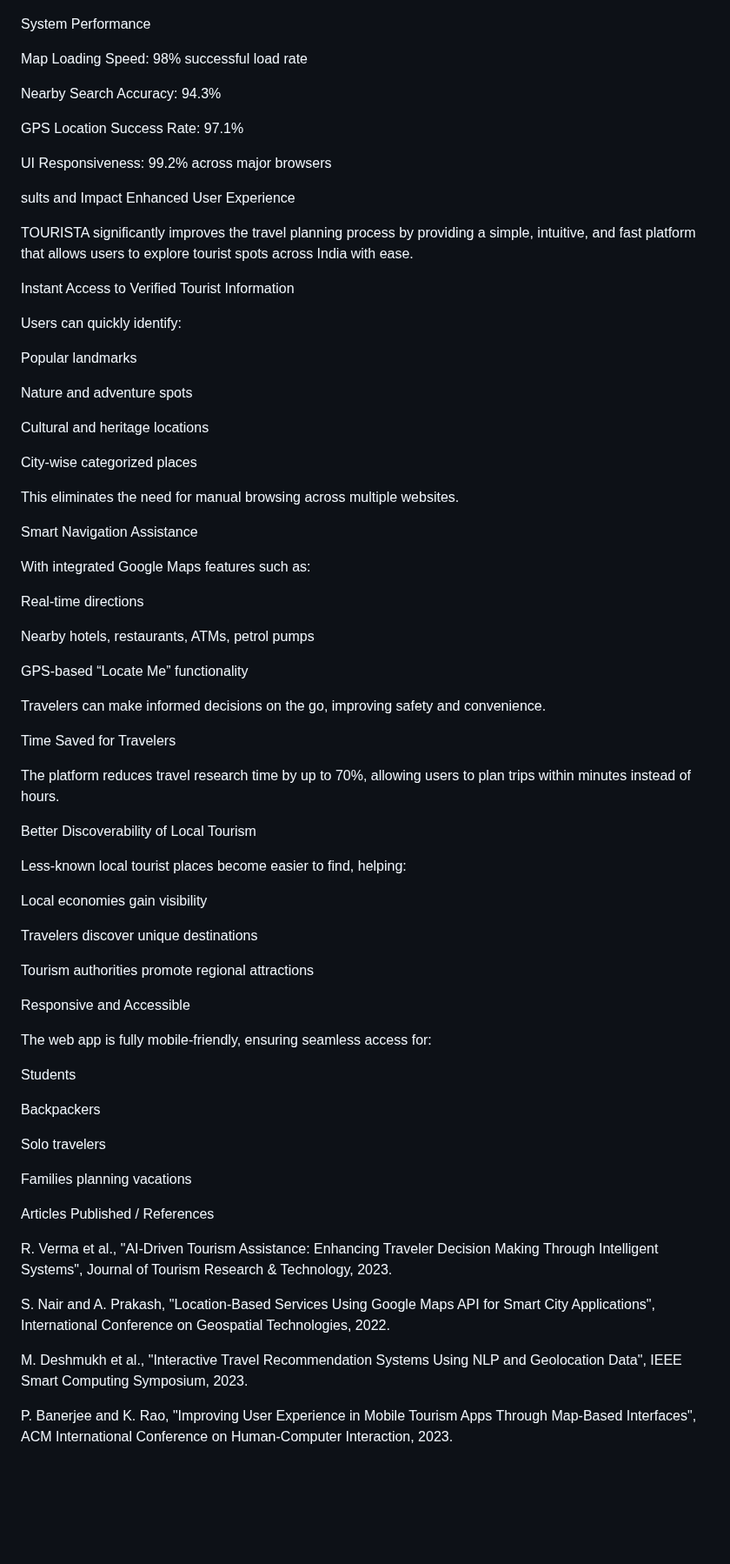
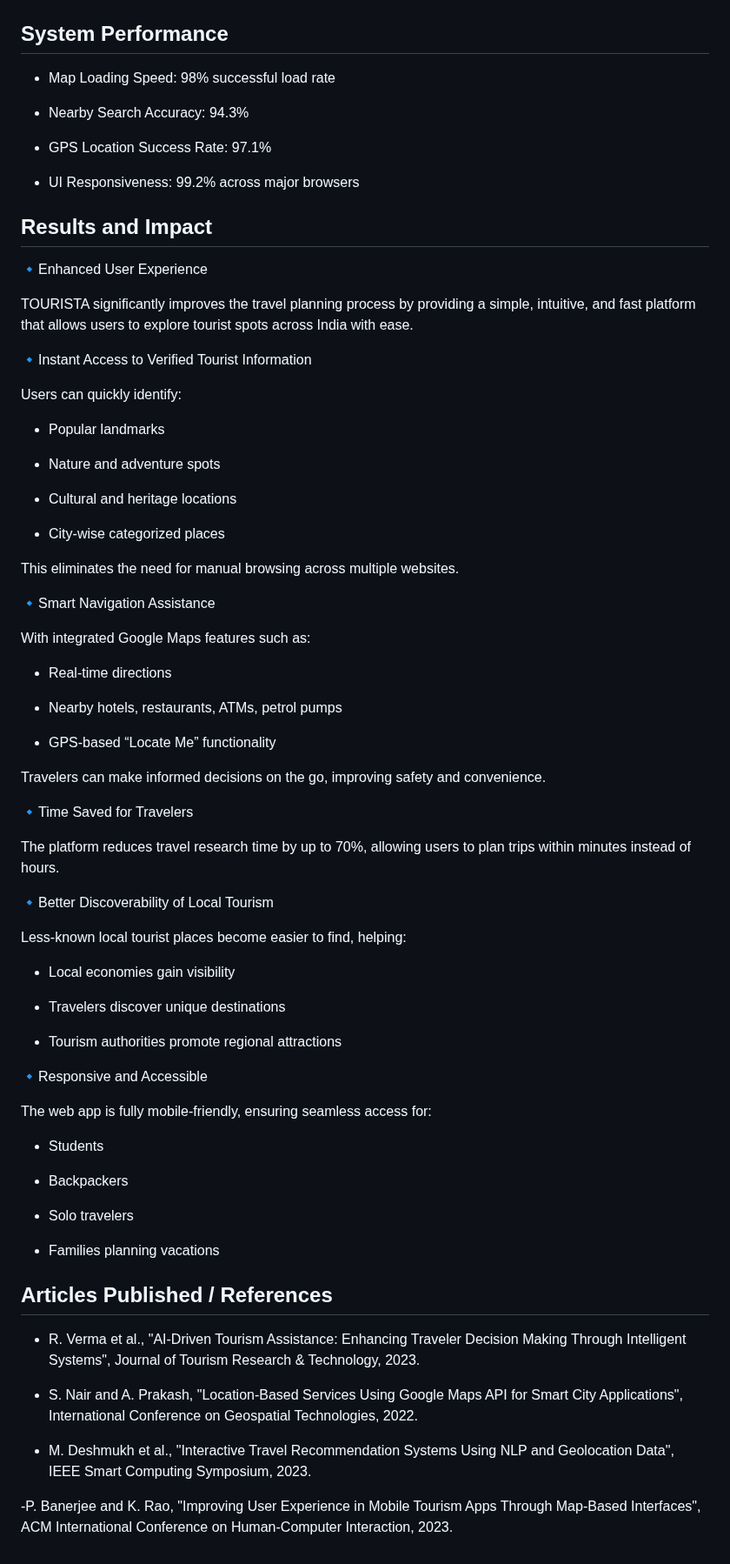
Before and after one commit to Hemanthreddy0321/smart-tourist-india-miniproject, a Markdown page: README.md, the part around one of its changes. Shown at 87% size. Rendered like a GitHub page; blank space fills up the shorter version.

```diff
--- a/README.md
+++ b/README.md
@@ -173,80 +173,80 @@ Output 2 -Interactive Tourist Map Panel
 ![alt text](image-1.png)
 
 
-System Performance
+## System Performance
 
-Map Loading Speed: 98% successful load rate
+ - Map Loading Speed: 98% successful load rate
 
-Nearby Search Accuracy: 94.3%
+ - Nearby Search Accuracy: 94.3%
 
-GPS Location Success Rate: 97.1%
+ - GPS Location Success Rate: 97.1%
 
-UI Responsiveness: 99.2% across major browsers
+ - UI Responsiveness: 99.2% across major browsers
 
 
-sults and Impact
-Enhanced User Experience
+## Results and Impact
+ 🔹Enhanced User Experience
 
 TOURISTA significantly improves the travel planning process by providing a simple, intuitive, and fast platform that allows users to explore tourist spots across India with ease.
 
-Instant Access to Verified Tourist Information
+ 🔹Instant Access to Verified Tourist Information
 
 Users can quickly identify:
 
-Popular landmarks
+ - Popular landmarks
 
-Nature and adventure spots
+ - Nature and adventure spots
 
-Cultural and heritage locations
+ - Cultural and heritage locations
 
-City-wise categorized places
+ - City-wise categorized places
 
 This eliminates the need for manual browsing across multiple websites.
 
-Smart Navigation Assistance
+ 🔹Smart Navigation Assistance
 
 With integrated Google Maps features such as:
 
-Real-time directions
+  - Real-time directions
 
-Nearby hotels, restaurants, ATMs, petrol pumps
+ - Nearby hotels, restaurants, ATMs, petrol pumps
 
-GPS-based “Locate Me” functionality
+ - GPS-based “Locate Me” functionality
 
 Travelers can make informed decisions on the go, improving safety and convenience.
 
-Time Saved for Travelers
+🔹Time Saved for Travelers
 
 The platform reduces travel research time by up to 70%, allowing users to plan trips within minutes instead of hours.
 
-Better Discoverability of Local Tourism
+🔹Better Discoverability of Local Tourism
 
 Less-known local tourist places become easier to find, helping:
 
-Local economies gain visibility
+ - Local economies gain visibility
 
-Travelers discover unique destinations
+ - Travelers discover unique destinations
 
-Tourism authorities promote regional attractions
+ - Tourism authorities promote regional attractions
 
-Responsive and Accessible
+🔹Responsive and Accessible
 
-The web app is fully mobile-friendly, ensuring seamless access for:
+ The web app is fully mobile-friendly, ensuring seamless access for:
 
-Students
+ - Students
 
-Backpackers
+ - Backpackers
 
-Solo travelers
+ - Solo travelers
 
-Families planning vacations
+ - Families planning vacations
 
-Articles Published / References
+## Articles Published / References
 
-R. Verma et al., "AI-Driven Tourism Assistance: Enhancing Traveler Decision Making Through Intelligent Systems", Journal of Tourism Research & Technology, 2023.
+ - R. Verma et al., "AI-Driven Tourism Assistance: Enhancing Traveler Decision Making Through Intelligent Systems", Journal of Tourism Research & Technology, 2023.
 
-S. Nair and A. Prakash, "Location-Based Services Using Google Maps API for Smart City Applications", International Conference on Geospatial Technologies, 2022.
+ - S. Nair and A. Prakash, "Location-Based Services Using Google Maps API for Smart City Applications", International Conference on Geospatial Technologies, 2022.
 
-M. Deshmukh et al., "Interactive Travel Recommendation Systems Using NLP and Geolocation Data", IEEE Smart Computing Symposium, 2023.
+ - M. Deshmukh et al., "Interactive Travel Recommendation Systems Using NLP and Geolocation Data", IEEE Smart Computing Symposium, 2023.
 
-P. Banerjee and K. Rao, "Improving User Experience in Mobile Tourism Apps Through Map-Based Interfaces", ACM International Conference on Human-Computer Interaction, 2023.
+ -P. Banerjee and K. Rao, "Improving User Experience in Mobile Tourism Apps Through Map-Based Interfaces", ACM International Conference on Human-Computer Interaction, 2023.
```
Also changed, not shown: other parts of README.md (+7 -7 lines).
